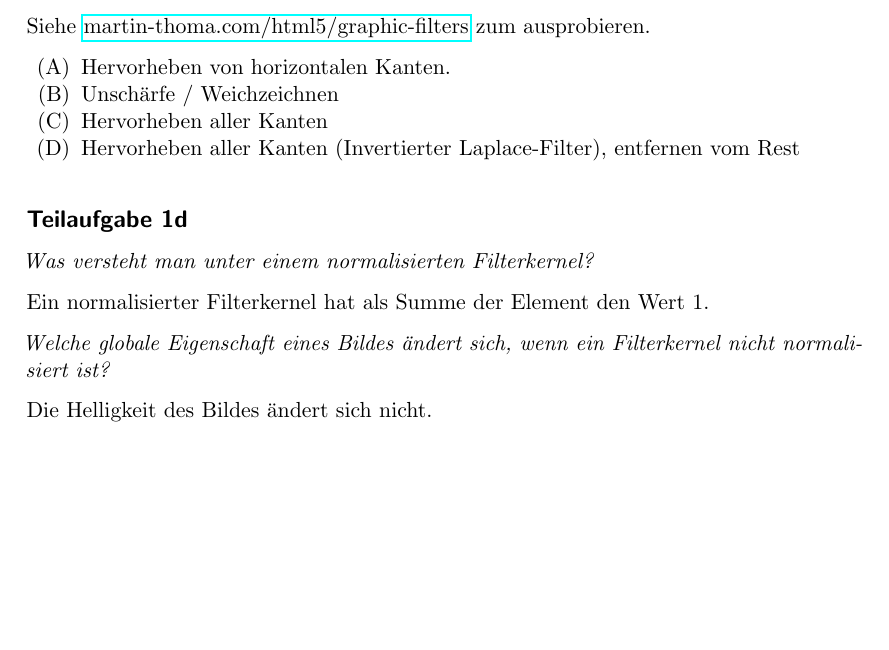
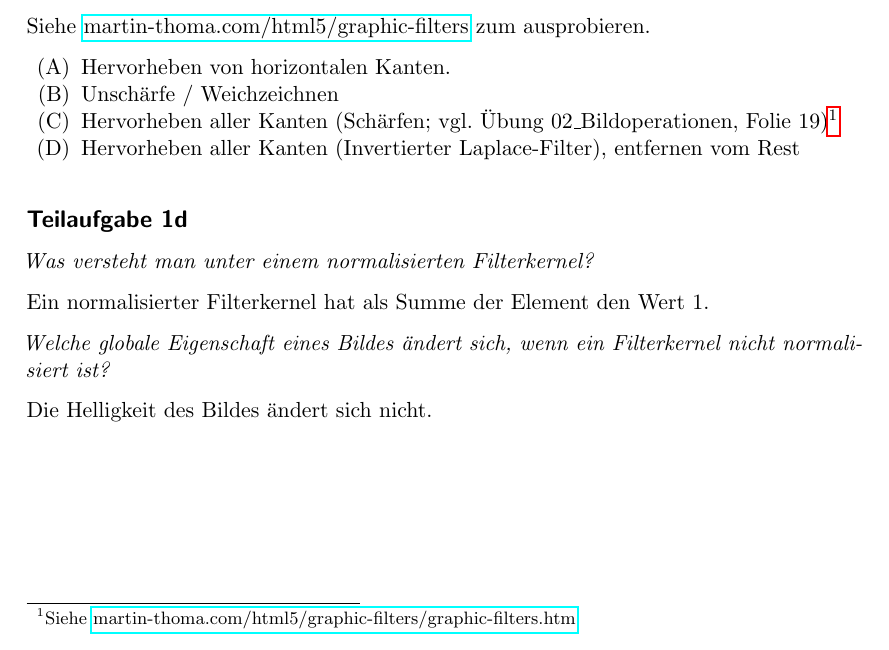
Before and after one commit to MartinThoma/KIT-Musterloesungen, a LaTeX document (CG/2011-Nachklausur/2011-Nachklausur.tex): part of page 1 of 9, cut so that both start at the same text, the shorter picture padded with empty space. Compiled offline with pdfLaTeX.

Commit message:
Add comment to NK 2011, A 1 (fixes #44)

```diff
--- a/CG/2011-Nachklausur/2011-Nachklausur.tex
+++ b/CG/2011-Nachklausur/2011-Nachklausur.tex
@@ -60,7 +60,7 @@ Siehe \href{https://martin-thoma.com/html5/graphic-filters/graphic-filters.htm}{
 \begin{enumerate}[label=(\Alph*)]
     \item Hervorheben von horizontalen Kanten.
     \item Unschärfe / Weichzeichnen
-    \item Hervorheben aller Kanten
+    \item Hervorheben aller Kanten (Schärfen; vgl. Übung 02\_Bildoperationen, Folie 19)\footnote{Siehe \href{https://martin-thoma.com/html5/graphic-filters/graphic-filters.htm?k1=0&k2=-1&k3=0&k4=-1&k5=5&k6=-1&k7=0&k8=-1&k9=0}{martin-thoma.com/html5/graphic-filters/graphic-filters.htm}}
     \item Hervorheben aller Kanten (Invertierter Laplace-Filter), entfernen vom
           Rest
 \end{enumerate}
```
Also changed, not shown: CG/2011-Nachklausur/2011-Nachklausur.pdf.
